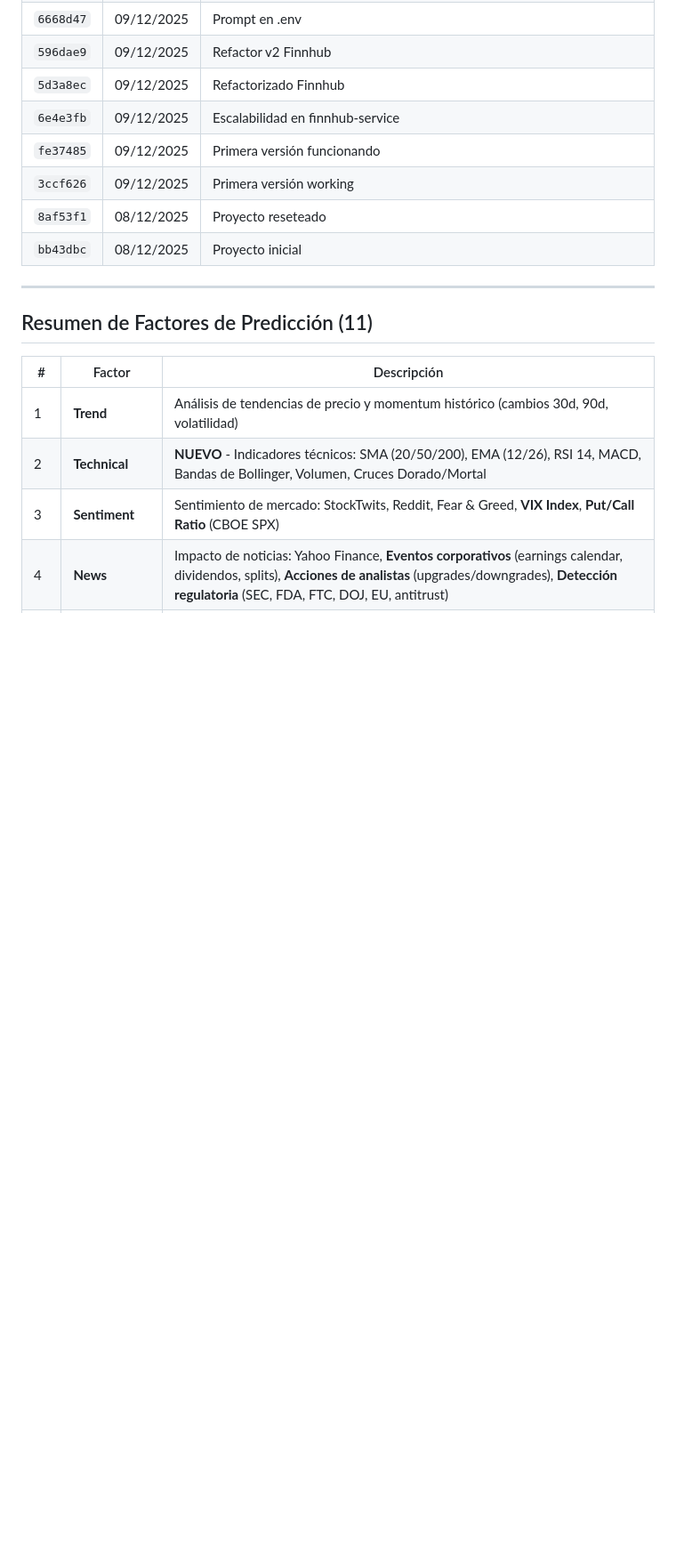
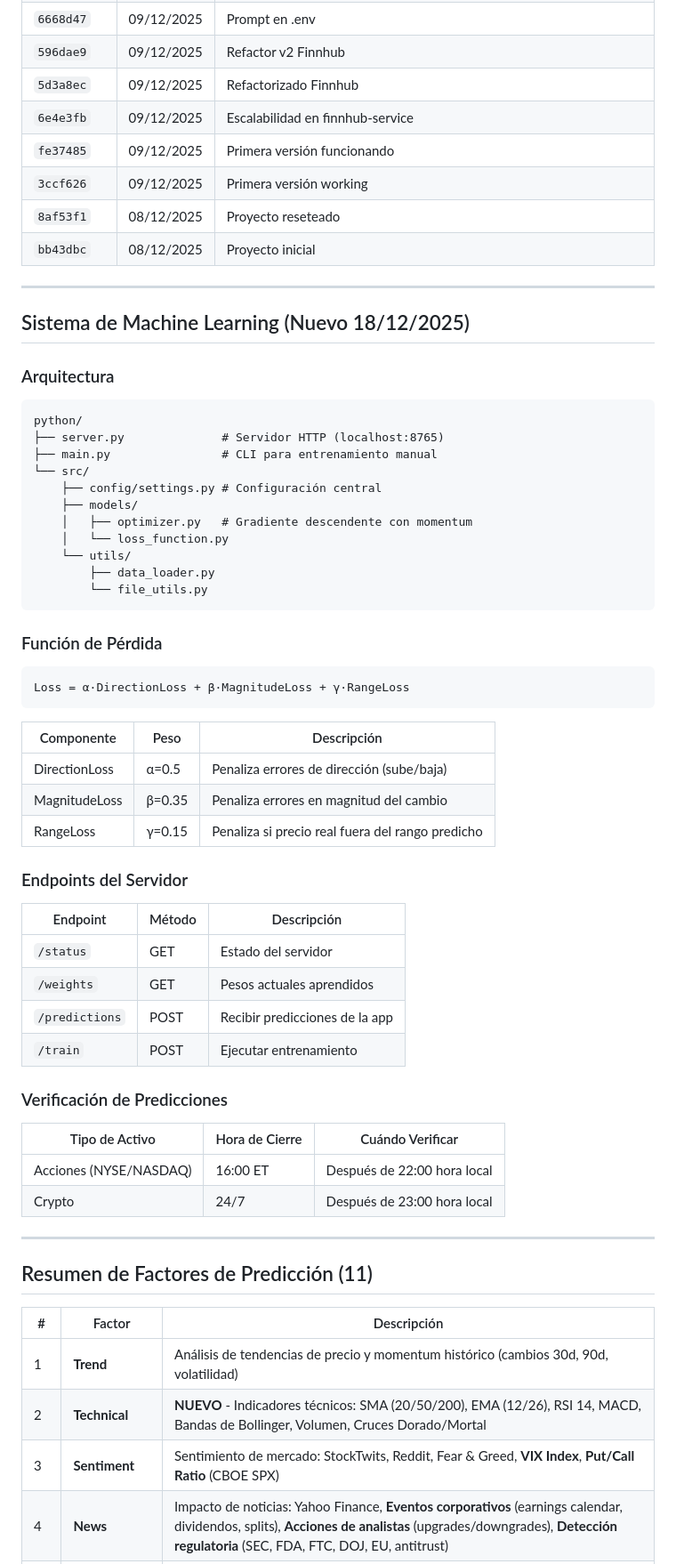
Before and after one commit to ycansam/guess-investor, a Markdown page: CHANGELOG.md, the part around the change printed below. Shown: that part at 89% size. Drawn GitHub-style; blank space fills up the shorter version.

Commit message:
añadido readme y updated changelog [develop]

````diff
--- a/code/CHANGELOG.md
+++ b/CHANGELOG.md
@@ -59,6 +65,54 @@
 | `3ccf626` | 09/12/2025 | Primera versión working |
 | `8af53f1` | 08/12/2025 | Proyecto reseteado |
 | `bb43dbc` | 08/12/2025 | Proyecto inicial |
+
+---
+
+## Sistema de Machine Learning (Nuevo 18/12/2025)
+
+### Arquitectura
+
+```
+python/
+├── server.py              # Servidor HTTP (localhost:8765)
+├── main.py                # CLI para entrenamiento manual
+└── src/
+    ├── config/settings.py # Configuración central
+    ├── models/
+    │   ├── optimizer.py   # Gradiente descendente con momentum
+    │   └── loss_function.py
+    └── utils/
+        ├── data_loader.py
+        └── file_utils.py
+```
+
+### Función de Pérdida
+
+```
+Loss = α·DirectionLoss + β·MagnitudeLoss + γ·RangeLoss
+```
+
+| Componente | Peso | Descripción |
+|------------|------|-------------|
+| DirectionLoss | α=0.5 | Penaliza errores de dirección (sube/baja) |
+| MagnitudeLoss | β=0.35 | Penaliza errores en magnitud del cambio |
+| RangeLoss | γ=0.15 | Penaliza si precio real fuera del rango predicho |
+
+### Endpoints del Servidor
+
+| Endpoint | Método | Descripción |
+|----------|--------|-------------|
+| `/status` | GET | Estado del servidor |
+| `/weights` | GET | Pesos actuales aprendidos |
+| `/predictions` | POST | Recibir predicciones de la app |
+| `/train` | POST | Ejecutar entrenamiento |
+
+### Verificación de Predicciones
+
+| Tipo de Activo | Hora de Cierre | Cuándo Verificar |
+|----------------|----------------|------------------|
+| Acciones (NYSE/NASDAQ) | 16:00 ET | Después de 22:00 hora local |
+| Crypto | 24/7 | Después de 23:00 hora local |
 
 ---
 
````
Also changed, not shown: other parts of CHANGELOG.md (+8 -2 lines), README.md (added, +166 -0 lines).
